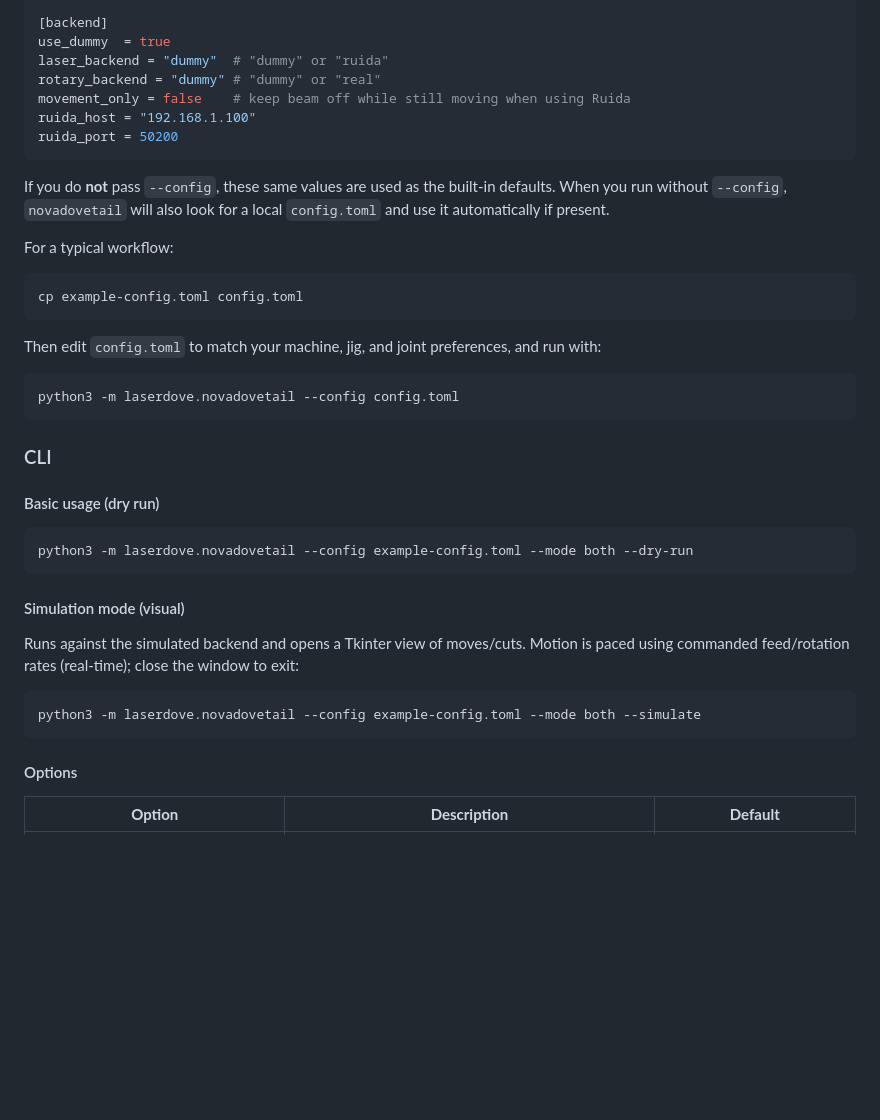
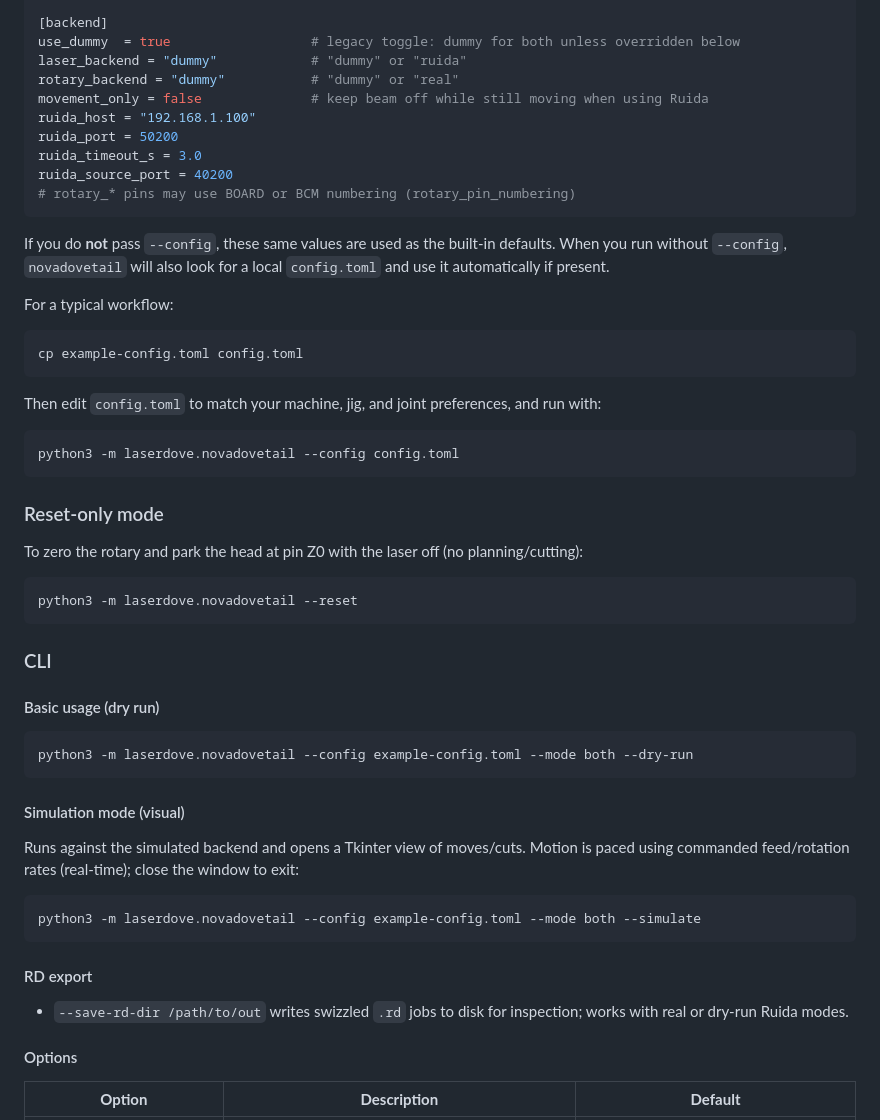
Before and after one commit to sayhiben/laserdove, a Markdown page: README.md, the part around one of its changes. Drawn GitHub-style; blank space fills up the shorter version.

````diff
--- a/README.md
+++ b/README.md
@@ -100,12 +108,15 @@ z_zero_tail_mm      = 0.0
 z_zero_pin_mm       = 0.0
 
 [backend]
-use_dummy  = true
-laser_backend = "dummy"  # "dummy" or "ruida"
-rotary_backend = "dummy" # "dummy" or "real"
-movement_only = false    # keep beam off while still moving when using Ruida
+use_dummy  = true                  # legacy toggle: dummy for both unless overridden below
+laser_backend = "dummy"            # "dummy" or "ruida"
+rotary_backend = "dummy"           # "dummy" or "real"
+movement_only = false              # keep beam off while still moving when using Ruida
 ruida_host = "192.168.1.100"
 ruida_port = 50200
+ruida_timeout_s = 3.0
+ruida_source_port = 40200
+# rotary_* pins may use BOARD or BCM numbering (rotary_pin_numbering)
 ```
 If you do **not** pass `--config`, these same values are used as the built‑in defaults. When you run without `--config`, `novadovetail` will also look for a local `config.toml` and use it automatically if present.
 
@@ -119,6 +130,14 @@ Then edit `config.toml` to match your machine, jig, and joint preferences, and r
 
 ```bash
 python3 -m laserdove.novadovetail --config config.toml
+```
+
+### Reset-only mode
+
+To zero the rotary and park the head at pin Z0 with the laser off (no planning/cutting):
+
+```bash
+python3 -m laserdove.novadovetail --reset
 ```
 
 ### CLI
@@ -137,6 +156,10 @@ Runs against the simulated backend and opens a Tkinter view of moves/cuts. Motio
 python3 -m laserdove.novadovetail --config example-config.toml --mode both --simulate
 ```
 
+#### RD export
+
+- `--save-rd-dir /path/to/out` writes swizzled `.rd` jobs to disk for inspection; works with real or dry-run Ruida modes.
+
 #### Options
 
 | **Option**              | **Description**                                                                                 | **Default**                                |
````
Also changed, not shown: other parts of README.md (+46 -31 lines), AGENTS.md (+8 -3 lines).
